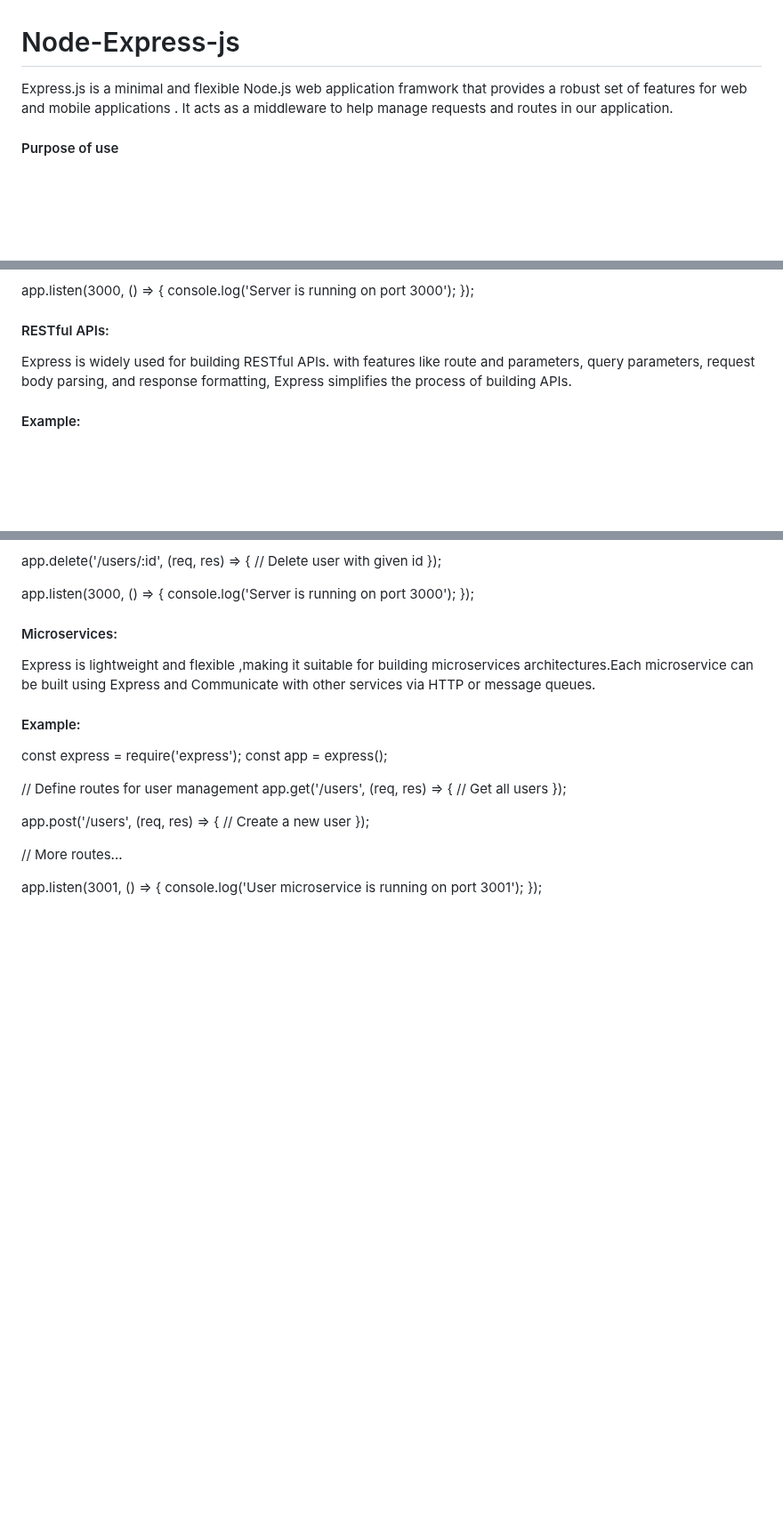
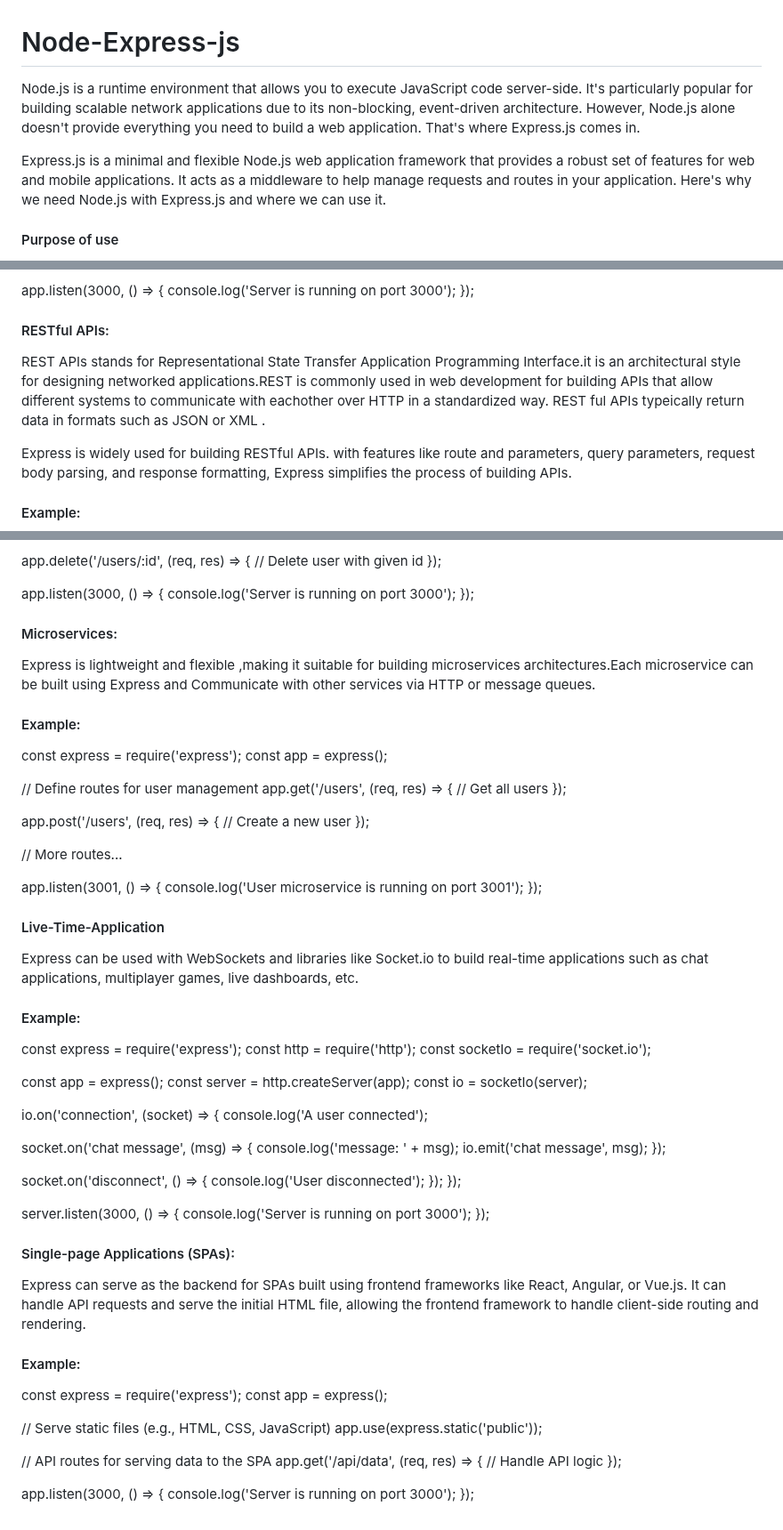
Before and after one commit to SravanKumarPolu/Node-Express-js, a Markdown page: README.md, 3 parts joined by grey strips. Shown at 89% size. Drawn GitHub-style; blank space fills up the shorter version.

Commit message:
Express can ureses
 Express js  frame work for Web Applications, Middleware
 Routing, Template Engines,
RESTful APIs, Real-time Applications, Microservices

```diff
--- a/README.md
+++ b/README.md
@@ -1,6 +1,8 @@
 # Node-Express-js
 
-Express.js is a minimal and flexible Node.js web application framwork that provides a robust set of features for web and mobile applications . It acts as a middleware to help manage requests and routes in our application.
+Node.js is a runtime environment that allows you to execute JavaScript code server-side. It's particularly popular for building scalable network applications due to its non-blocking, event-driven architecture. However, Node.js alone doesn't provide everything you need to build a web application. That's where Express.js comes in.
+
+Express.js is a minimal and flexible Node.js web application framework that provides a robust set of features for web and mobile applications. It acts as a middleware to help manage requests and routes in your application. Here's why we need Node.js with Express.js and where we can use it.
 
 #### Purpose of use
 
@@ -82,6 +86,9 @@ console.log('Server is running on port 3000');
 });
 
 #### RESTful APIs:
+
+REST APIs stands for Representational State Transfer Application Programming Interface.it is an architectural style for designing networked applications.REST is commonly used in web development for building APIs that allow different systems to communicate with eachother over HTTP in a standardized way.
+REST ful APIs typeically return data in formats such as JSON or XML .
 
 Express is widely used for building RESTful APIs.
 with features like route and parameters, query parameters, request body parsing, and response formatting, Express simplifies the process of building APIs.
@@ -135,3 +142,55 @@ app.post('/users', (req, res) => {
 app.listen(3001, () => {
 console.log('User microservice is running on port 3001');
 });
+
+#### Live-Time-Application
+
+Express can be used with WebSockets and libraries like Socket.io to build real-time applications such as chat applications, multiplayer games, live dashboards, etc.
+
+#### Example:
+
+const express = require('express');
+const http = require('http');
+const socketIo = require('socket.io');
+
+const app = express();
+const server = http.createServer(app);
+const io = socketIo(server);
+
+io.on('connection', (socket) => {
+console.log('A user connected');
+
+socket.on('chat message', (msg) => {
+console.log('message: ' + msg);
+io.emit('chat message', msg);
+});
+
+socket.on('disconnect', () => {
+console.log('User disconnected');
+});
+});
+
+server.listen(3000, () => {
+console.log('Server is running on port 3000');
+});
+
+#### Single-page Applications (SPAs):
+
+Express can serve as the backend for SPAs built using frontend frameworks like React, Angular, or Vue.js. It can handle API requests and serve the initial HTML file, allowing the frontend framework to handle client-side routing and rendering.
+
+#### Example:
+
+const express = require('express');
+const app = express();
+
+// Serve static files (e.g., HTML, CSS, JavaScript)
+app.use(express.static('public'));
+
+// API routes for serving data to the SPA
+app.get('/api/data', (req, res) => {
+// Handle API logic
+});
+
+app.listen(3000, () => {
+console.log('Server is running on port 3000');
+});
```
Also changed, not shown: other parts of README.md (+2 -0 lines).
